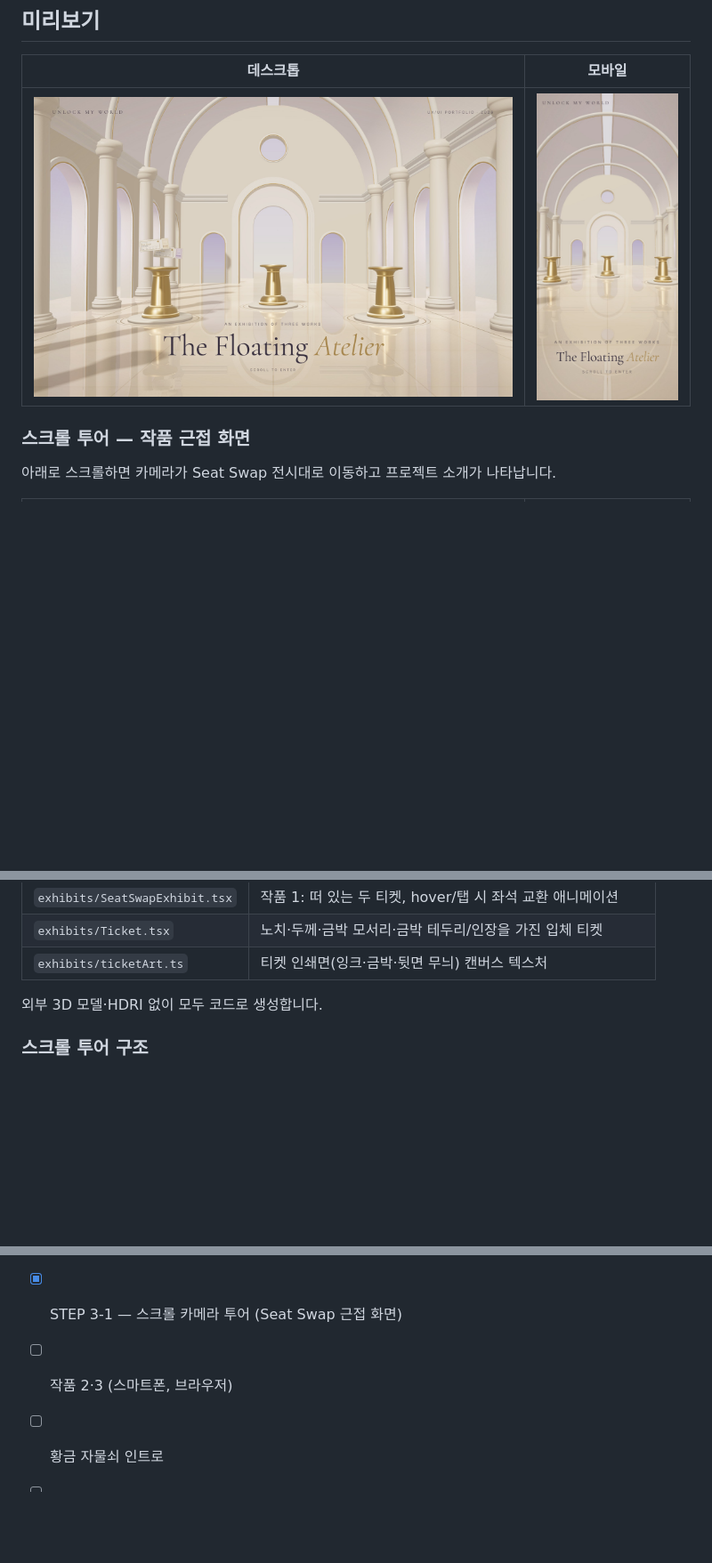
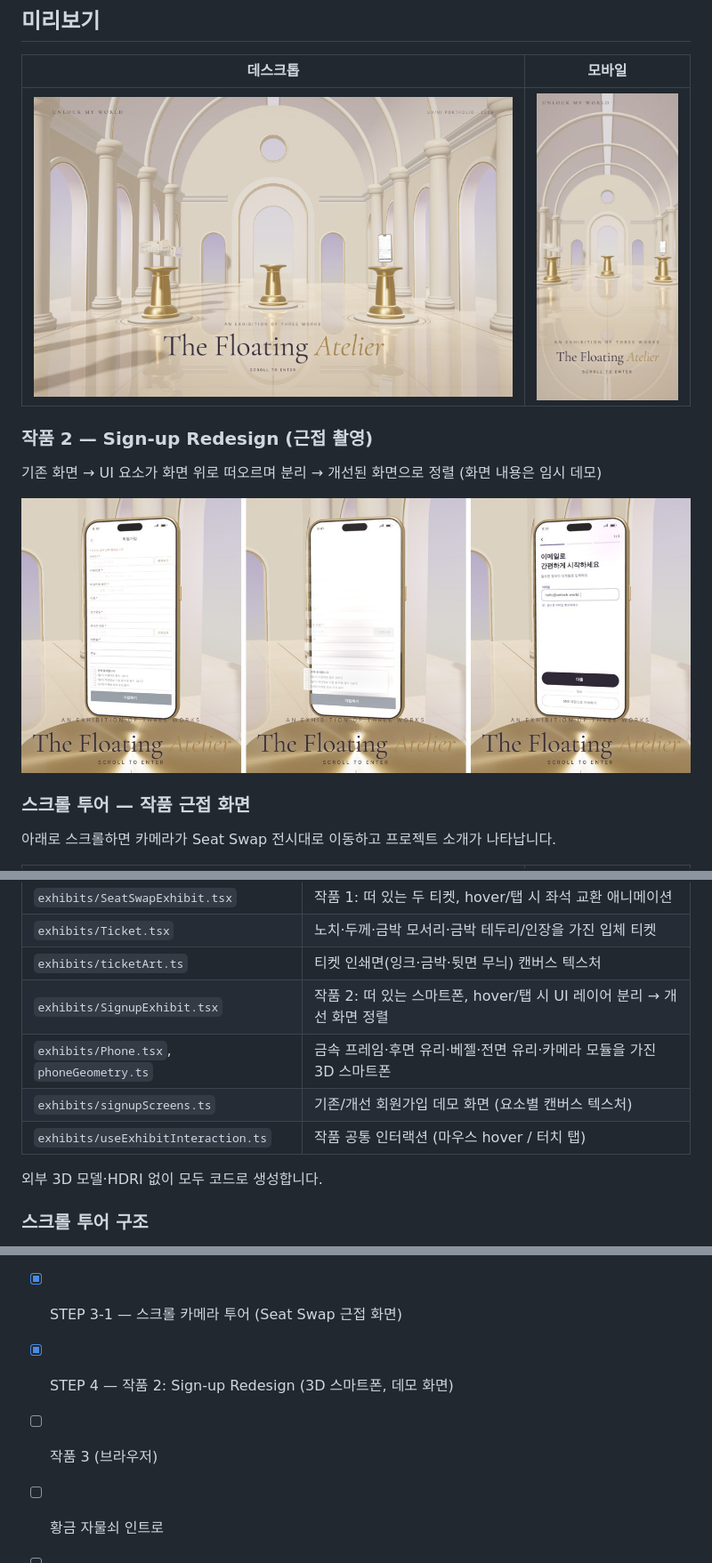
Before and after one commit to tpfls4747/Magic, a Markdown page: README.md, 3 parts joined by grey strips. Shown at 89% size. Drawn GitHub-style; pictures changed too: docs/screenshots/step2-desktop.jpg, docs/screenshots/step2-mobile.jpg, docs/screenshots/step4-signup-sequence.jpg (added); blank space fills up the shorter version.

```diff
--- a/README.md
+++ b/README.md
@@ -23,6 +23,12 @@
 | 데스크톱 | 모바일 |
 |---|---|
 | ![데스크톱](docs/screenshots/step2-desktop.jpg) | ![모바일](docs/screenshots/step2-mobile.jpg) |
+
+### 작품 2 — Sign-up Redesign (근접 촬영)
+
+기존 화면 → UI 요소가 화면 위로 떠오르며 분리 → 개선된 화면으로 정렬 (화면 내용은 임시 데모)
+
+![Sign-up Redesign](docs/screenshots/step4-signup-sequence.jpg)
 
 ### 스크롤 투어 — 작품 근접 화면
 
@@ -90,6 +96,10 @@ src/
 | `exhibits/SeatSwapExhibit.tsx` | 작품 1: 떠 있는 두 티켓, hover/탭 시 좌석 교환 애니메이션 |
 | `exhibits/Ticket.tsx` | 노치·두께·금박 모서리·금박 테두리/인장을 가진 입체 티켓 |
 | `exhibits/ticketArt.ts` | 티켓 인쇄면(잉크·금박·뒷면 무늬) 캔버스 텍스처 |
+| `exhibits/SignupExhibit.tsx` | 작품 2: 떠 있는 스마트폰, hover/탭 시 UI 레이어 분리 → 개선 화면 정렬 |
+| `exhibits/Phone.tsx`, `phoneGeometry.ts` | 금속 프레임·후면 유리·베젤·전면 유리·카메라 모듈을 가진 3D 스마트폰 |
+| `exhibits/signupScreens.ts` | 기존/개선 회원가입 데모 화면 (요소별 캔버스 텍스처) |
+| `exhibits/useExhibitInteraction.ts` | 작품 공통 인터랙션 (마우스 hover / 터치 탭) |
 
 외부 3D 모델·HDRI 없이 모두 코드로 생성합니다.
 
@@ -108,6 +118,7 @@ src/
 - [x] STEP 2 — 3D 전시관 첫 장면 (The Floating Atelier)
 - [x] STEP 3 — 작품 1: Seat Swap (공연 좌석 교환 UX)
 - [x] STEP 3-1 — 스크롤 카메라 투어 (Seat Swap 근접 화면)
-- [ ] 작품 2·3 (스마트폰, 브라우저)
+- [x] STEP 4 — 작품 2: Sign-up Redesign (3D 스마트폰, 데모 화면)
+- [ ] 작품 3 (브라우저)
 - [ ] 황금 자물쇠 인트로
 - [ ] 스크롤 카메라 연출 · 인터랙션
```
Also changed, not shown: 8 other files.
